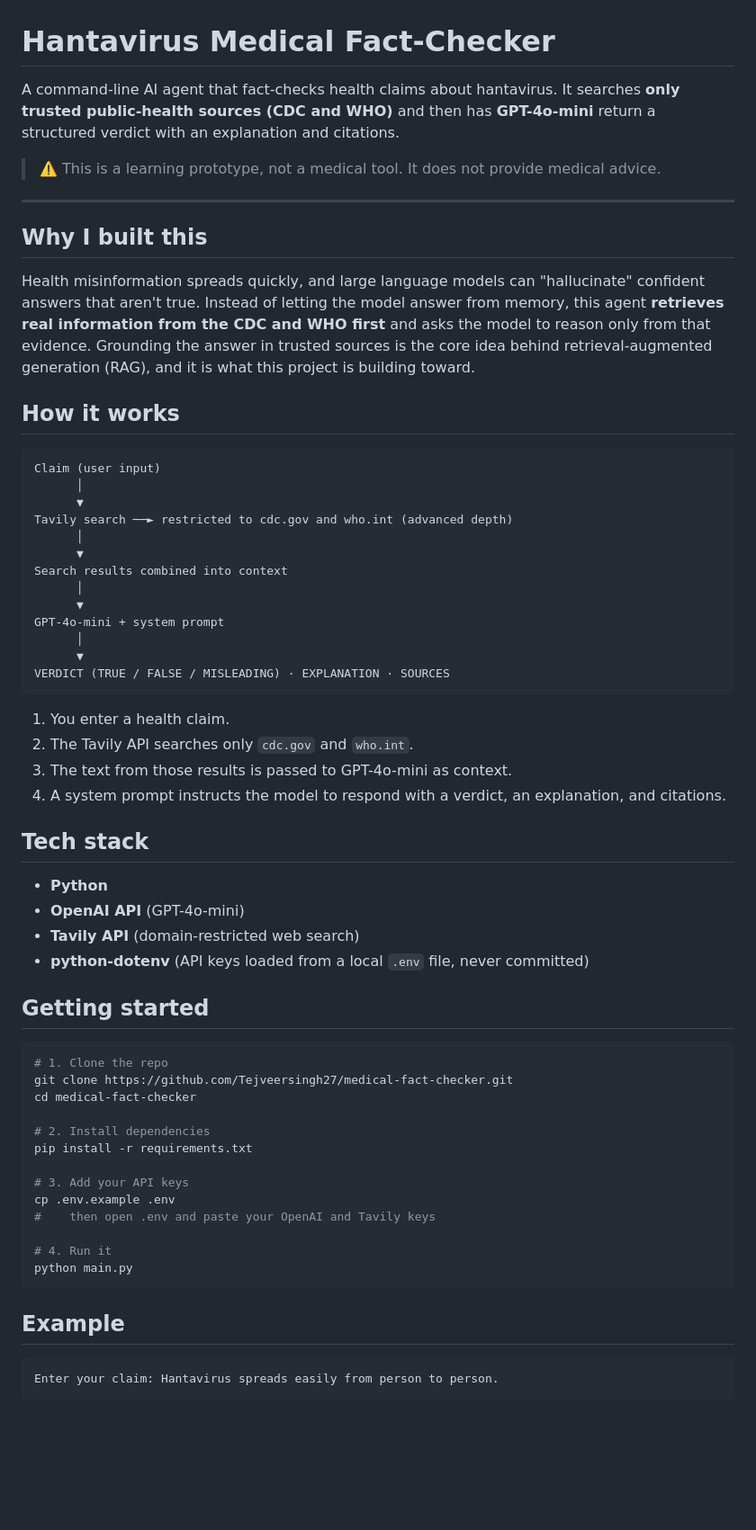
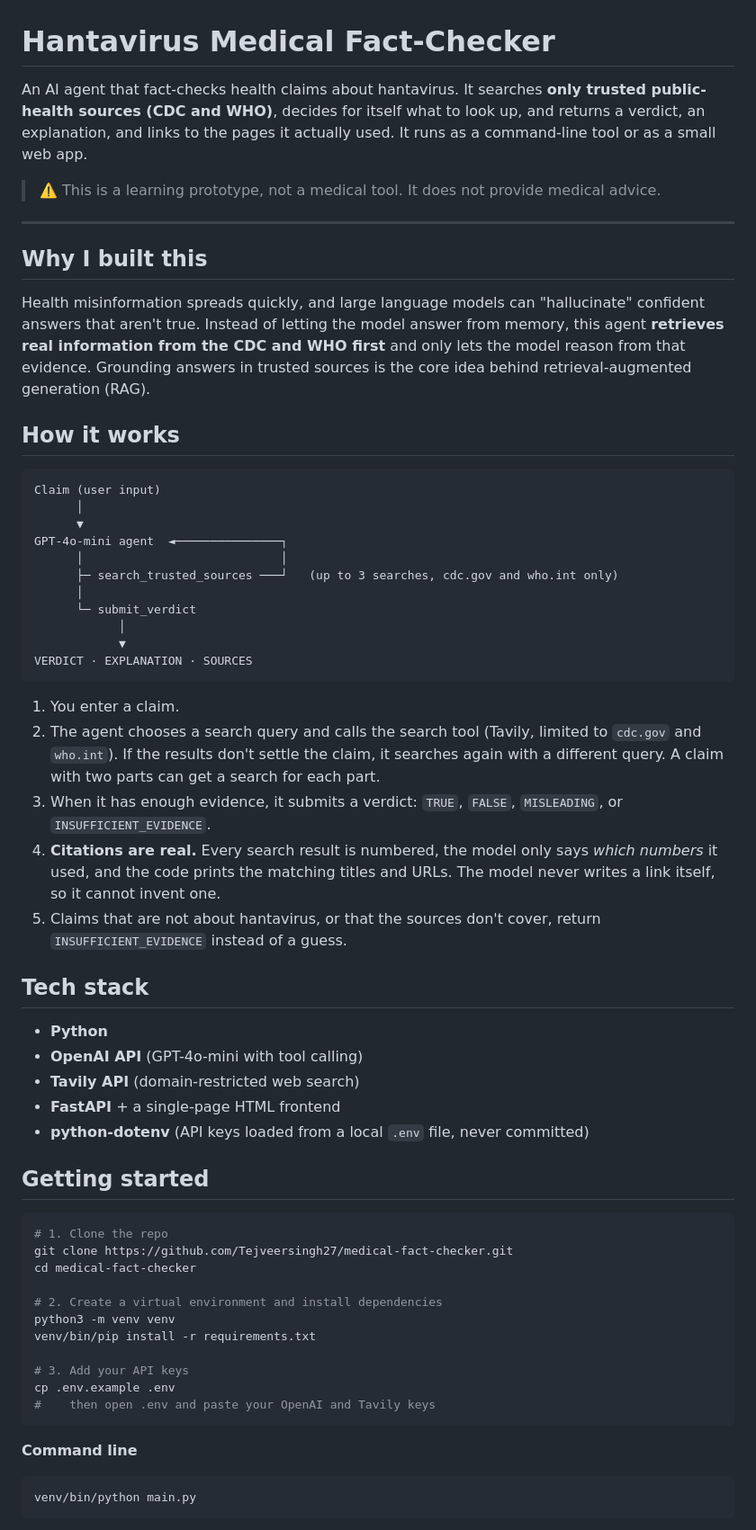
Before and after one commit to Tejveersingh27/medical-fact-checker, a Markdown page: README.md, the part around one of its changes. Shown at 90% size. Drawn GitHub-style; blank space fills up the shorter version.

Commit message:
Update README for agent, web app, and tests

````diff
--- a/README.md
+++ b/README.md
@@ -1,6 +1,6 @@
 # Hantavirus Medical Fact-Checker
 
-A command-line AI agent that fact-checks health claims about hantavirus. It searches **only trusted public-health sources (CDC and WHO)** and then has **GPT-4o-mini** return a structured verdict with an explanation and citations.
+An AI agent that fact-checks health claims about hantavirus. It searches **only trusted public-health sources (CDC and WHO)**, decides for itself what to look up, and returns a verdict, an explanation, and links to the pages it actually used. It runs as a command-line tool or as a small web app.
 
 > ⚠️ This is a learning prototype, not a medical tool. It does not provide medical advice.
 
@@ -8,7 +8,7 @@ A command-line AI agent that fact-checks health claims about hantavirus. It sear
 
 ## Why I built this
 
-Health misinformation spreads quickly, and large language models can "hallucinate" confident answers that aren't true. Instead of letting the model answer from memory, this agent **retrieves real information from the CDC and WHO first** and asks the model to reason only from that evidence. Grounding the answer in trusted sources is the core idea behind retrieval-augmented generation (RAG), and it is what this project is building toward.
+Health misinformation spreads quickly, and large language models can "hallucinate" confident answers that aren't true. Instead of letting the model answer from memory, this agent **retrieves real information from the CDC and WHO first** and only lets the model reason from that evidence. Grounding answers in trusted sources is the core idea behind retrieval-augmented generation (RAG).
 
 ## How it works
 
@@ -16,28 +16,28 @@ Health misinformation spreads quickly, and large language models can "hallucinat
 Claim (user input)
       │
       ▼
-Tavily search ──► restricted to cdc.gov and who.int (advanced depth)
+GPT-4o-mini agent  ◄───────────────┐
+      │                            │
+      ├─ search_trusted_sources ───┘   (up to 3 searches, cdc.gov and who.int only)
       │
-      ▼
-Search results combined into context
-      │
-      ▼
-GPT-4o-mini + system prompt
-      │
-      ▼
-VERDICT (TRUE / FALSE / MISLEADING) · EXPLANATION · SOURCES
+      └─ submit_verdict
+            │
+            ▼
+VERDICT · EXPLANATION · SOURCES
 ```
 
-1. You enter a health claim.
-2. The Tavily API searches only `cdc.gov` and `who.int`.
-3. The text from those results is passed to GPT-4o-mini as context.
-4. A system prompt instructs the model to respond with a verdict, an explanation, and citations.
+1. You enter a claim.
+2. The agent chooses a search query and calls the search tool (Tavily, limited to `cdc.gov` and `who.int`). If the results don't settle the claim, it searches again with a different query. A claim with two parts can get a search for each part.
+3. When it has enough evidence, it submits a verdict: `TRUE`, `FALSE`, `MISLEADING`, or `INSUFFICIENT_EVIDENCE`.
+4. **Citations are real.** Every search result is numbered, the model only says *which numbers* it used, and the code prints the matching titles and URLs. The model never writes a link itself, so it cannot invent one.
+5. Claims that are not about hantavirus, or that the sources don't cover, return `INSUFFICIENT_EVIDENCE` instead of a guess.
 
 ## Tech stack
 
 - **Python**
-- **OpenAI API** (GPT-4o-mini)
+- **OpenAI API** (GPT-4o-mini with tool calling)
 - **Tavily API** (domain-restricted web search)
+- **FastAPI** + a single-page HTML frontend
 - **python-dotenv** (API keys loaded from a local `.env` file, never committed)
 
 ## Getting started
@@ -47,20 +47,18 @@ VERDICT (TRUE / FALSE / MISLEADING) · EXPLANATION · SOURCES
 git clone https://github.com/Tejveersingh27/medical-fact-checker.git
 cd medical-fact-checker
 
-# 2. Install dependencies
-pip install -r requirements.txt
+# 2. Create a virtual environment and install dependencies
+python3 -m venv venv
+venv/bin/pip install -r requirements.txt
 
 # 3. Add your API keys
 cp .env.example .env
 #    then open .env and paste your OpenAI and Tavily keys
-
-# 4. Run it
-python main.py
 ```
 
-## Example
+**Command line**
 
-```
-Enter your claim: Hantavirus spreads easily from person to person.
+```bash
+venv/bin/python main.py
 ```
 
````
Also changed, not shown: other parts of README.md (+28 -7 lines).
